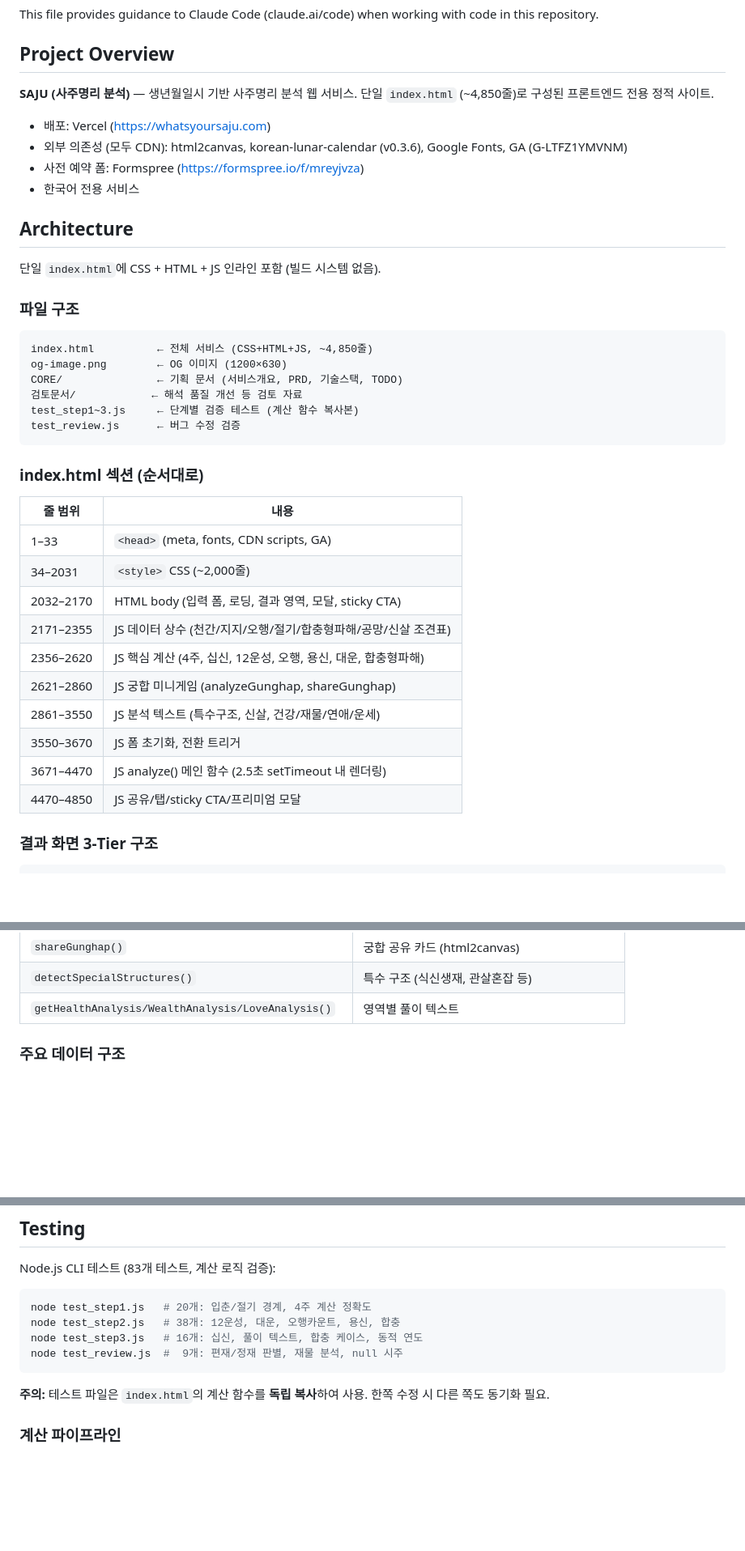
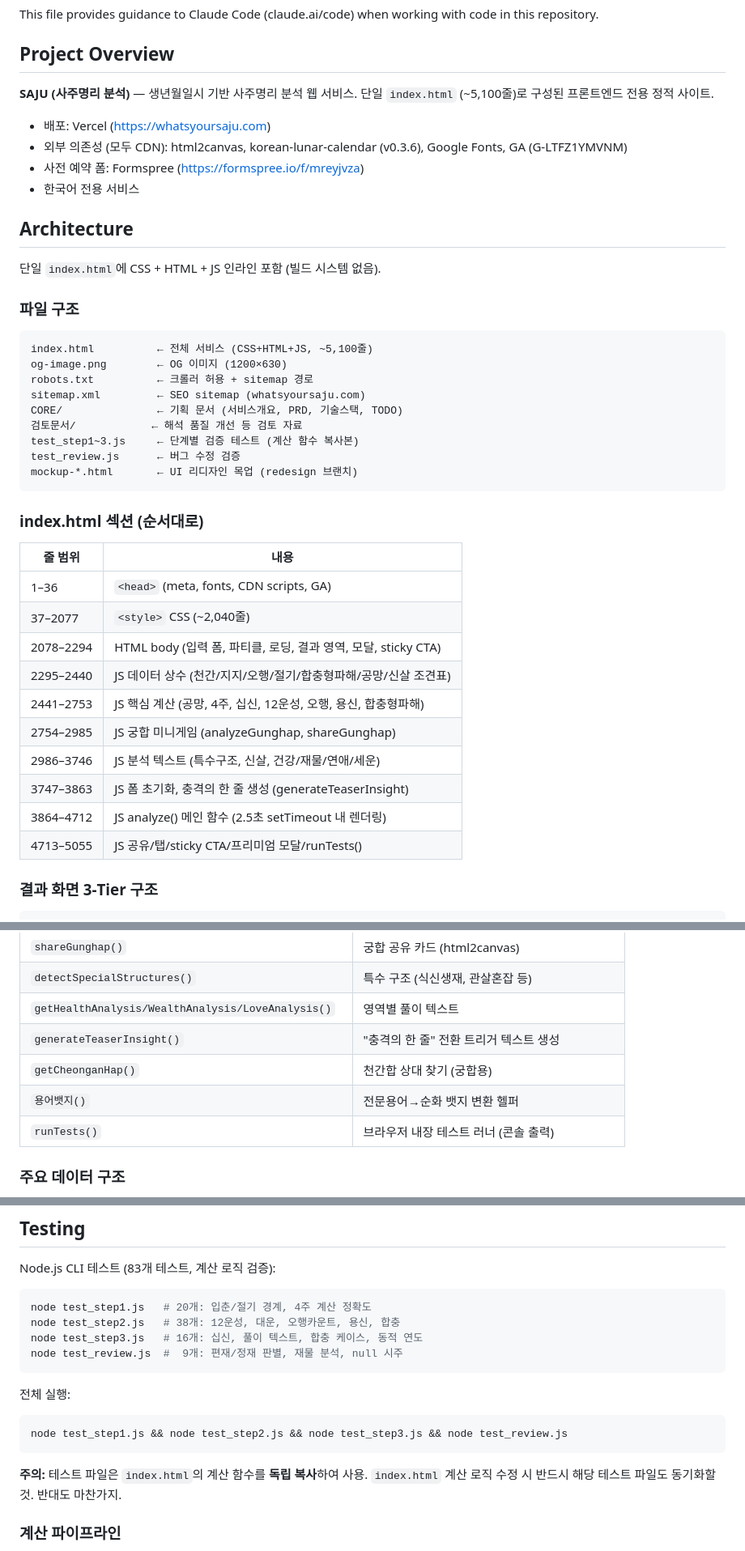
Before and after one commit to brainyreadingclub-bot/whatsyoursaju, a Markdown page: CLAUDE.md, 3 parts joined by grey strips. Shown at 81% size. GitHub-like rendering; blank space fills up the shorter version.

Commit message:
docs: CLAUDE.md 라인 범위 정확화 + 누락 파일/함수 추가
- index.html 줄 수 ~4,850 → ~5,100 반영
- 섹션 라인 범위 10개 전체 재측정
- robots.txt, sitemap.xml, mockup-*.html 파일 구조에 추가
- generateTeaserInsight, getCheonganHap, 용어뱃지, runTests 함수 추가
- 전체 테스트 실행 원라이너 추가

Co-Authored-By: Claude Opus 4.6 (1M context) <noreply@anthropic.com>

````diff
--- a/CLAUDE.md
+++ b/CLAUDE.md
@@ -4,7 +4,7 @@ This file provides guidance to Claude Code (claude.ai/code) when working with co
 
 ## Project Overview
 
-**SAJU (사주명리 분석)** — 생년월일시 기반 사주명리 분석 웹 서비스. 단일 `index.html` (~4,850줄)로 구성된 프론트엔드 전용 정적 사이트.
+**SAJU (사주명리 분석)** — 생년월일시 기반 사주명리 분석 웹 서비스. 단일 `index.html` (~5,100줄)로 구성된 프론트엔드 전용 정적 사이트.
 
 - 배포: Vercel (https://whatsyoursaju.com)
 - 외부 의존성 (모두 CDN): html2canvas, korean-lunar-calendar (v0.3.6), Google Fonts, GA (G-LTFZ1YMVNM)
@@ -17,27 +17,30 @@ This file provides guidance to Claude Code (claude.ai/code) when working with co
 
 ### 파일 구조
 ```
-index.html          ← 전체 서비스 (CSS+HTML+JS, ~4,850줄)
+index.html          ← 전체 서비스 (CSS+HTML+JS, ~5,100줄)
 og-image.png        ← OG 이미지 (1200×630)
+robots.txt          ← 크롤러 허용 + sitemap 경로
+sitemap.xml         ← SEO sitemap (whatsyoursaju.com)
 CORE/               ← 기획 문서 (서비스개요, PRD, 기술스택, TODO)
 검토문서/            ← 해석 품질 개선 등 검토 자료
 test_step1~3.js     ← 단계별 검증 테스트 (계산 함수 복사본)
 test_review.js      ← 버그 수정 검증
+mockup-*.html       ← UI 리디자인 목업 (redesign 브랜치)
 ```
 
 ### index.html 섹션 (순서대로)
 | 줄 범위 | 내용 |
 |---------|------|
-| 1–33 | `<head>` (meta, fonts, CDN scripts, GA) |
-| 34–2031 | `<style>` CSS (~2,000줄) |
-| 2032–2170 | HTML body (입력 폼, 로딩, 결과 영역, 모달, sticky CTA) |
-| 2171–2355 | JS 데이터 상수 (천간/지지/오행/절기/합충형파해/공망/신살 조견표) |
-| 2356–2620 | JS 핵심 계산 (4주, 십신, 12운성, 오행, 용신, 대운, 합충형파해) |
-| 2621–2860 | JS 궁합 미니게임 (analyzeGunghap, shareGunghap) |
-| 2861–3550 | JS 분석 텍스트 (특수구조, 신살, 건강/재물/연애/운세) |
-| 3550–3670 | JS 폼 초기화, 전환 트리거 |
-| 3671–4470 | JS analyze() 메인 함수 (2.5초 setTimeout 내 렌더링) |
-| 4470–4850 | JS 공유/탭/sticky CTA/프리미엄 모달 |
+| 1–36 | `<head>` (meta, fonts, CDN scripts, GA) |
+| 37–2077 | `<style>` CSS (~2,040줄) |
+| 2078–2294 | HTML body (입력 폼, 파티클, 로딩, 결과 영역, 모달, sticky CTA) |
+| 2295–2440 | JS 데이터 상수 (천간/지지/오행/절기/합충형파해/공망/신살 조견표) |
+| 2441–2753 | JS 핵심 계산 (공망, 4주, 십신, 12운성, 오행, 용신, 합충형파해) |
+| 2754–2985 | JS 궁합 미니게임 (analyzeGunghap, shareGunghap) |
+| 2986–3746 | JS 분석 텍스트 (특수구조, 신살, 건강/재물/연애/세운) |
+| 3747–3863 | JS 폼 초기화, 충격의 한 줄 생성 (generateTeaserInsight) |
+| 3864–4712 | JS analyze() 메인 함수 (2.5초 setTimeout 내 렌더링) |
+| 4713–5055 | JS 공유/탭/sticky CTA/프리미엄 모달/runTests() |
 
 ### 결과 화면 3-Tier 구조
 ```
@@ -80,6 +83,10 @@ Tier 3: 프리미엄 블러 카드 2개 + 프라이싱 테이블
 | `shareGunghap()` | 궁합 공유 카드 (html2canvas) |
 | `detectSpecialStructures()` | 특수 구조 (식신생재, 관살혼잡 등) |
 | `getHealthAnalysis/WealthAnalysis/LoveAnalysis()` | 영역별 풀이 텍스트 |
+| `generateTeaserInsight()` | "충격의 한 줄" 전환 트리거 텍스트 생성 |
+| `getCheonganHap()` | 천간합 상대 찾기 (궁합용) |
+| `용어뱃지()` | 전문용어→순화 뱃지 변환 헬퍼 |
+| `runTests()` | 브라우저 내장 테스트 러너 (콘솔 출력) |
 
 ### 주요 데이터 구조
 - 기둥(Pillar): `{ gan: number, ji: number }` — 천간/지지 인덱스 (0-indexed)
@@ -115,7 +122,12 @@ node test_step3.js   # 16개: 십신, 풀이 텍스트, 합충 케이스, 동적
 node test_review.js  #  9개: 편재/정재 판별, 재물 분석, null 시주
 ```
 
-**주의:** 테스트 파일은 `index.html`의 계산 함수를 **독립 복사**하여 사용. 한쪽 수정 시 다른 쪽도 동기화 필요.
+전체 실행:
+```bash
+node test_step1.js && node test_step2.js && node test_step3.js && node test_review.js
+```
+
+**주의:** 테스트 파일은 `index.html`의 계산 함수를 **독립 복사**하여 사용. `index.html` 계산 로직 수정 시 반드시 해당 테스트 파일도 동기화할 것. 반대도 마찬가지.
 
 ### 계산 파이프라인
 
````
